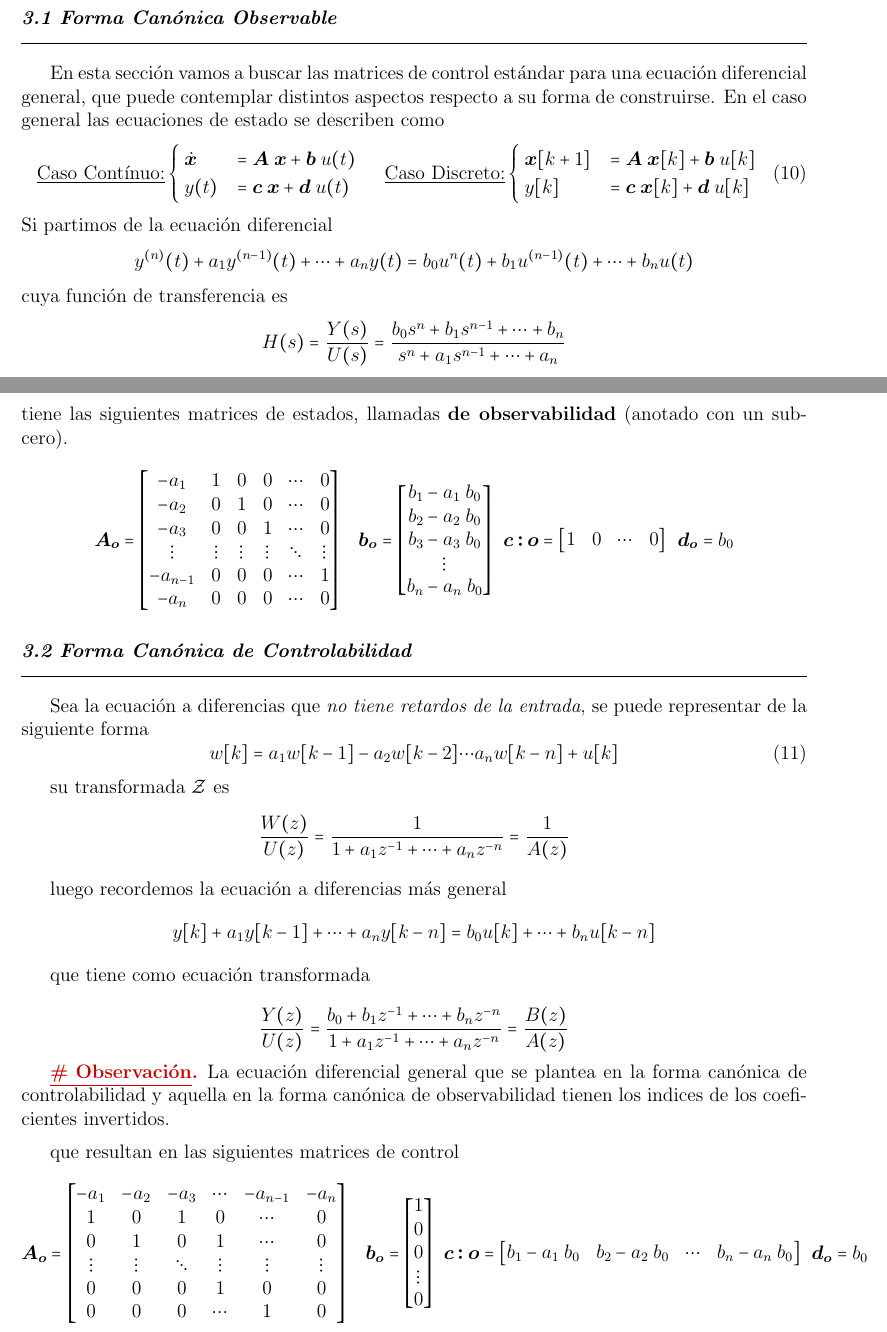
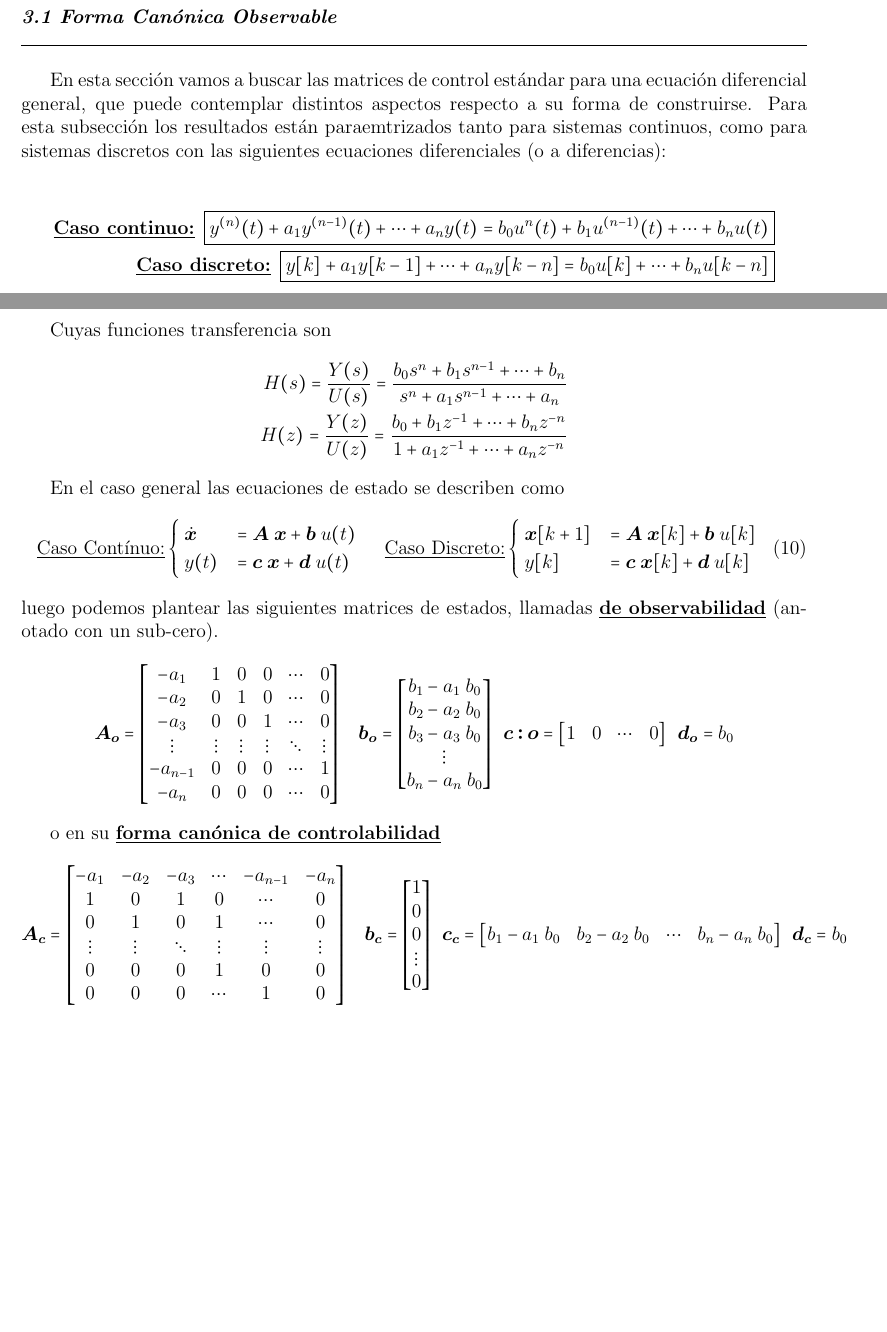
Before and after one commit to Miquefil/ControlModerno, a LaTeX document (code/ApuntesCM.tex, which reads code/Contenido.tex): two parts of pages 8 and 9 of 9, joined at a grey line, cut so that both start at the same text, the shorter picture padded with empty space. Compiled offline with pdfLaTeX.

Commit message:
Controlabilidad v2

```diff
--- a/code/Contenido.tex
+++ b/code/Contenido.tex
@@ -545,6 +545,25 @@ de los polos en el plano "z".
 \subsection{Forma Canónica Observable}
 En esta sección vamos a buscar las matrices de control estándar para una ecuación
 diferencial general, que puede contemplar distintos aspectos respecto a su forma de construirse.
+Para esta subsección los resultados están paraemtrizados tanto para sistemas continuos, como para sistemas discretos
+con las siguientes ecuaciones diferenciales (o a diferencias):
+
+
+\begin{equation*}
+    \begin{split}
+        \text{\textbf{\underline{Caso continuo:}}} \; \; \boxed{y^{(n)}(t) + a_1 y^{(n-1)}(t) + \cdots + a_n y(t) = b_0 u^{n}(t) + b_1 u^{(n-1)}(t) + \cdots + b_n u(t)}      \\
+        \text{\textbf{\underline{Caso discreto:}}} \; \; \boxed{y[k] + a_1 y[k-1] + \cdots + a_n y[k-n] = b_0 u[k] + \cdots + b_n u[k-n]}  \\
+    \end{split}
+\end{equation*}
+
+Cuyas funciones transferencia son
+\begin{equation*}
+    \begin{split}
+        H(s) = \dfrac{Y(s)}{U(s)} = \dfrac{b_0 s^n + b_1 s^{n-1} + \cdots + b_n}{s^n + a_1 s^{n-1} + \cdots + a_n} \\
+        H(z) = \dfrac{Y(z)}{U(z)} = \dfrac{b_0 + b_1 z^{-1} + \cdots + b_n z^{-n}}{1 + a_1 z^{-1} + \cdots + a_n z^{-n}} \\
+    \end{split}
+\end{equation*}
+
 En el caso general las ecuaciones de estado se describen como
 \begin{equation}
     \text{\underline{Caso Contínuo:}}
@@ -559,15 +578,7 @@ En el caso general las ecuaciones de estado se describen como
         \; y[k] &= \bm{c} \;\bm{x}[k] + \bm{d} \; u[k] \\
     \end{cases}
 \end{equation}
-Si partimos de la ecuación diferencial
-\begin{equation*}
-    y^{(n)}(t) + a_1 y^{(n-1)}(t) + \cdots + a_n y(t) = b_0 u^{n}(t) + b_1 u^{(n-1)}(t) + \cdots + b_n u(t)
-\end{equation*}
-cuya función de transferencia es
-\begin{equation*}
-    H(s) = \dfrac{Y(s)}{U(s)} = \dfrac{b_0 s^n + b_1 s^{n-1} + \cdots + b_n}{s^n + a_1 s^{n-1} + \cdots + a_n}
-\end{equation*}
-tiene las siguientes matrices de estados, llamadas \textbf{de observabilidad} (anotado con un sub-cero).
+luego podemos plantear las siguientes matrices de estados, llamadas \underline{\textbf{de observabilidad}} (anotado con un sub-cero).
 \begin{equation*}
     \bm{A_o} =
     \begin{bmatrix}
@@ -596,36 +607,9 @@ tiene las siguientes matrices de estados, llamadas \textbf{de observabilidad} (a
     \bm{d_o} = b_0
 \end{equation*}
 
-\subsection{Forma Canónica de Controlabilidad}
-Sea la ecuación a diferencias que \textit{no tiene retardos de la entrada}, se puede
-representar de la siguiente forma
-\begin{equation}
-    w[k]  = a_1 w[k-1] - a_2 w[k-2] \cdots a_n w[k-n] + u[k]
-\end{equation}
-
-su transformada $\mathcal{Z}$ es
+o en su \underline{\textbf{forma canónica de controlabilidad}}
 \begin{equation*}
-    \dfrac{W(z)}{U(z)} = \dfrac{1}{1 + a_1 z^{-1} + \cdots + a_n z^{-n}} = \dfrac{1}{A(z)}
-\end{equation*}
-
-luego recordemos la ecuación a diferencias más general
-\begin{equation*}
-    y[k] + a_1 y[k-1] + \cdots + a_n y[k-n] = b_0 u[k] + \cdots + b_n u[k-n]
-\end{equation*}
-
-que tiene como ecuación transformada
-
-\begin{equation*}
-    \dfrac{Y(z)}{U(z)} = \dfrac{b_0 + b_1 z^{-1} + \cdots + b_n z^{-n}}{1 + a_1 z^{-1} + \cdots + a_n z^{-n}} = \dfrac{B(z)}{A(z)}
-\end{equation*}
-
-\begin{obs}
-    La ecuación diferencial general que se plantea en la forma canónica de controlabilidad
-    y aquella en la forma canónica de observabilidad tienen los indices de los coeficientes invertidos.
-\end{obs}
-que resultan en las siguientes matrices de control
-\begin{equation*}
-    \bm{A_o} =
+    \bm{A_c} =
     \begin{bmatrix}
     -a_1 & -a_2 & -a_3 & \cdots & -a_{n-1} & -a_n\\
     1 & 0 & 1 & 0 & \cdots & 0\\
@@ -635,7 +619,7 @@ que resultan en las siguientes matrices de control
     0 & 0 & 0 & \cdots & 1 & 0 \\
     \end{bmatrix}
     \hspace*{10pt}
-    \bm{b_o} =
+    \bm{b_c} =
     \begin{bmatrix}
     1 \\
     0 \\
@@ -644,10 +628,10 @@ que resultan en las siguientes matrices de control
     0\\
     \end{bmatrix}
     \hspace*{5pt}
-    \bm{c:o} =
+    \bm{c_c} =
     \begin{bmatrix}
     b_1 - a_1\; b_0 & b_2 - a_2\; b_0 & \cdots & b_n - a_n\; b_0
     \end{bmatrix}
     \hspace*{5pt}
-    \bm{d_o} = b_0
+    \bm{d_c} = b_0
 \end{equation*}
```
Also changed, not shown: code/ApuntesCM.pdf, 4 other files.
